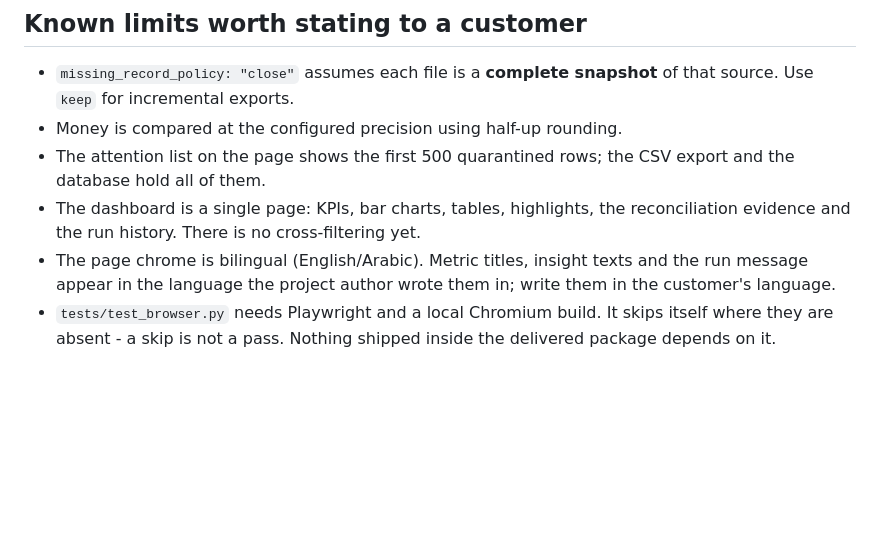
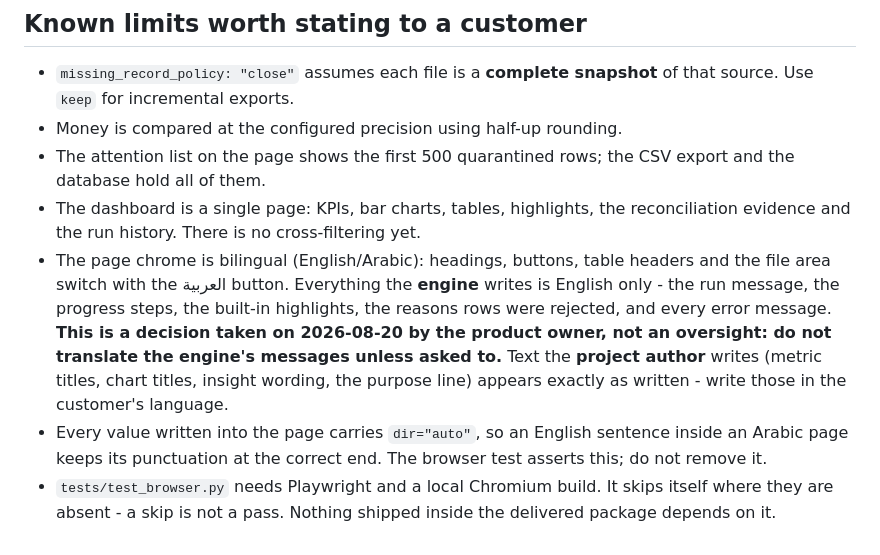
Before and after one commit to coolman1984/Project-Template, a Markdown page: .ai/CURRENT_STATE.md, the part around the change. Drawn GitHub-style; blank space fills up the shorter version.

Commit message:
Record the language decision
The page chrome is bilingual; the engine's own messages stay in English. That
is the product owner's decision of 2026-08-20, not an unfinished job, so it is
written down where the next session will read it - otherwise it looks like a
defect worth "fixing".

Also notes in the context pack that project-authored titles are shown exactly
as written, so those are where a customer's language belongs.

Co-Authored-By: Claude Opus 5 <noreply@anthropic.com>
Claude-Session: https://claude.ai/code/session_01APXHLRzJcr2qFf3dXeSH1f

```diff
--- a/.ai/CURRENT_STATE.md
+++ b/.ai/CURRENT_STATE.md
@@ -61,9 +61,18 @@ The checklist that closes these is `docs/FINISH_ON_WINDOWS.md`.
   export and the database hold all of them.
 - The dashboard is a single page: KPIs, bar charts, tables, highlights, the
   reconciliation evidence and the run history. There is no cross-filtering yet.
-- The page chrome is bilingual (English/Arabic). Metric titles, insight texts and
-  the run message appear in the language the project author wrote them in; write
-  them in the customer's language.
+- The page chrome is bilingual (English/Arabic): headings, buttons, table
+  headers and the file area switch with the العربية button. Everything the
+  **engine** writes is English only - the run message, the progress steps, the
+  built-in highlights, the reasons rows were rejected, and every error message.
+  **This is a decision taken on 2026-08-20 by the product owner, not an
+  oversight: do not translate the engine's messages unless asked to.**
+  Text the **project author** writes (metric titles, chart titles, insight
+  wording, the purpose line) appears exactly as written - write those in the
+  customer's language.
+- Every value written into the page carries `dir="auto"`, so an English sentence
+  inside an Arabic page keeps its punctuation at the correct end. The browser
+  test asserts this; do not remove it.
 - `tests/test_browser.py` needs Playwright and a local Chromium build. It skips
   itself where they are absent - a skip is not a pass. Nothing shipped inside the
   delivered package depends on it.
```
Also changed, not shown: .ai/CONTEXT_PACK.md (+3 -0 lines).
